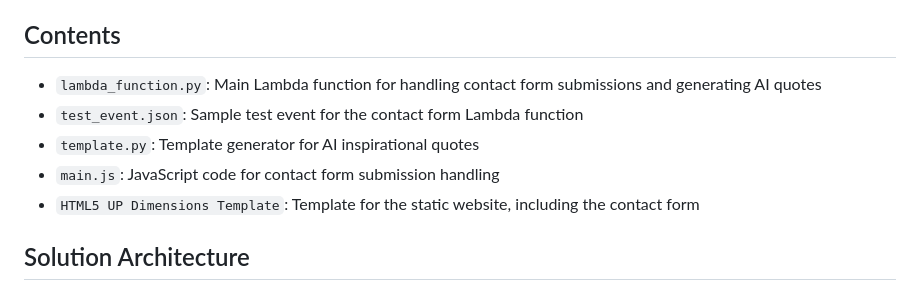
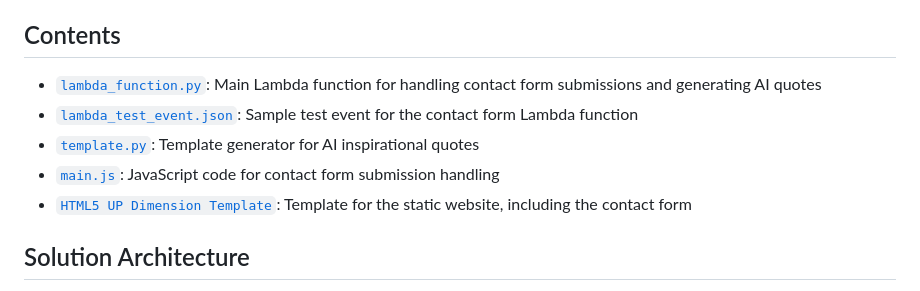
Before and after one commit to DigitalDenCloud/build-genai-aws-serverless-contact-forms, a Markdown page: README.md, the part around the change. Drawn GitHub-style.

```diff
--- a/README.md
+++ b/README.md
@@ -11,11 +11,11 @@ This repository contains the necessary code and resources to implement a serverl
 
 ## Contents
 
-- `lambda_function.py`: Main Lambda function for handling contact form submissions and generating AI quotes
-- `test_event.json`: Sample test event for the contact form Lambda function
-- `template.py`: Template generator for AI inspirational quotes
-- `main.js`: JavaScript code for contact form submission handling
-- `HTML5 UP Dimensions Template`: Template for the static website, including the contact form
+- [`lambda_function.py`](./lambda_function.py): Main Lambda function for handling contact form submissions and generating AI quotes
+- [`lambda_test_event.json`](./lambda_test_event.json): Sample test event for the contact form Lambda function
+- [`template.py`](./template.py): Template generator for AI inspirational quotes
+- [`main.js`](./main.js): JavaScript code for contact form submission handling
+- [`HTML5 UP Dimension Template`](./html5up-dimension): Template for the static website, including the contact form
 
 ## Solution Architecture
 
```
